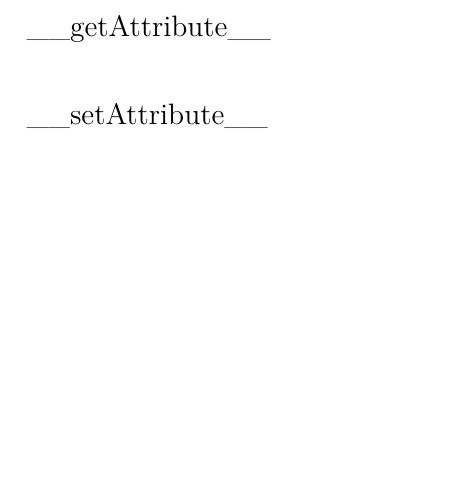
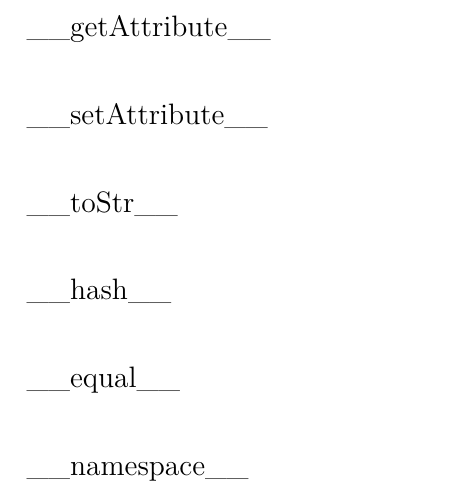
Before and after one commit to codewdy/ST, a LaTeX document (document/SimplifiedChinese/main.tex): part of page 3 of 3, cut so that both start at the same text, the shorter picture padded with empty space. Compiled offline with XeLaTeX.

Commit message:
补充简体中文文档

```diff
--- a/document/SimplifiedChinese/main.tex
+++ b/document/SimplifiedChinese/main.tex
@@ -32,6 +32,10 @@
 				object需要的dict存储其各类基础函数
 			\subparagraph{} \_\_getAttribute\_\_
 			\subparagraph{} \_\_setAttribute\_\_
+			\subparagraph{} \_\_toStr\_\_
+			\subparagraph{} \_\_hash\_\_
+			\subparagraph{} \_\_equal\_\_
+			\subparagraph{} \_\_namespace\_\_
 
 
 \end{document}
```
Also changed, not shown: document/SimplifiedChinese/main.pdf (added).
